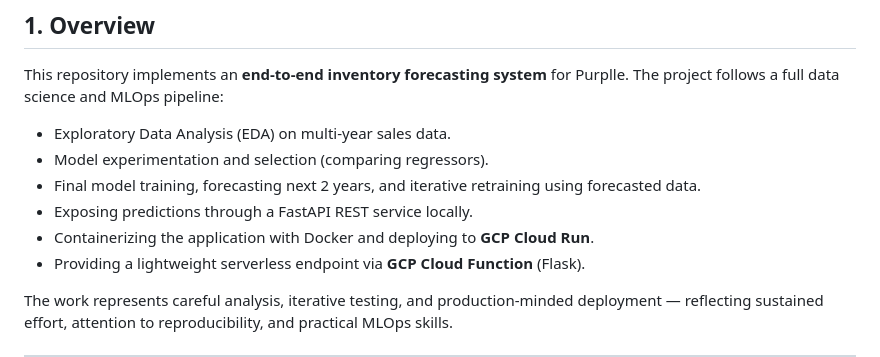
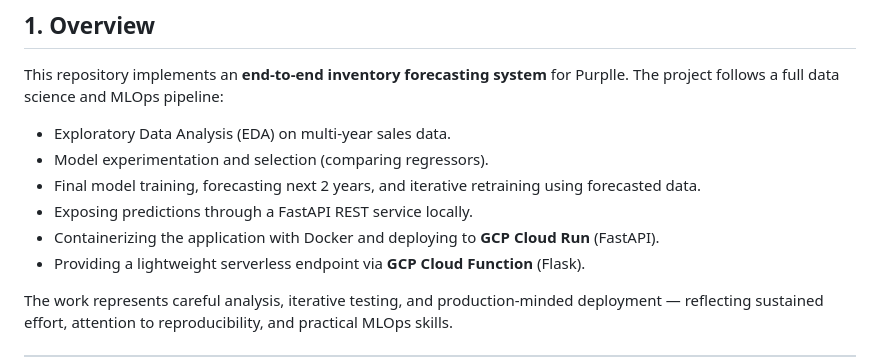
Before and after one commit to Prakhar416/Purplle-Inventory-Forecast, a Markdown page: README.md, the part around the change. Rendered like a GitHub page.

```diff
--- a/README.md
+++ b/README.md
@@ -32,7 +32,7 @@ This repository implements an **end-to-end inventory forecasting system** for Pu
 - Model experimentation and selection (comparing regressors).
 - Final model training, forecasting next 2 years, and iterative retraining using forecasted data.
 - Exposing predictions through a FastAPI REST service locally.
-- Containerizing the application with Docker and deploying to **GCP Cloud Run**.
+- Containerizing the application with Docker and deploying to **GCP Cloud Run** (FastAPI).
 - Providing a lightweight serverless endpoint via **GCP Cloud Function** (Flask).
 
 The work represents careful analysis, iterative testing, and production-minded deployment — reflecting sustained effort, attention to reproducibility, and practical MLOps skills.
```
